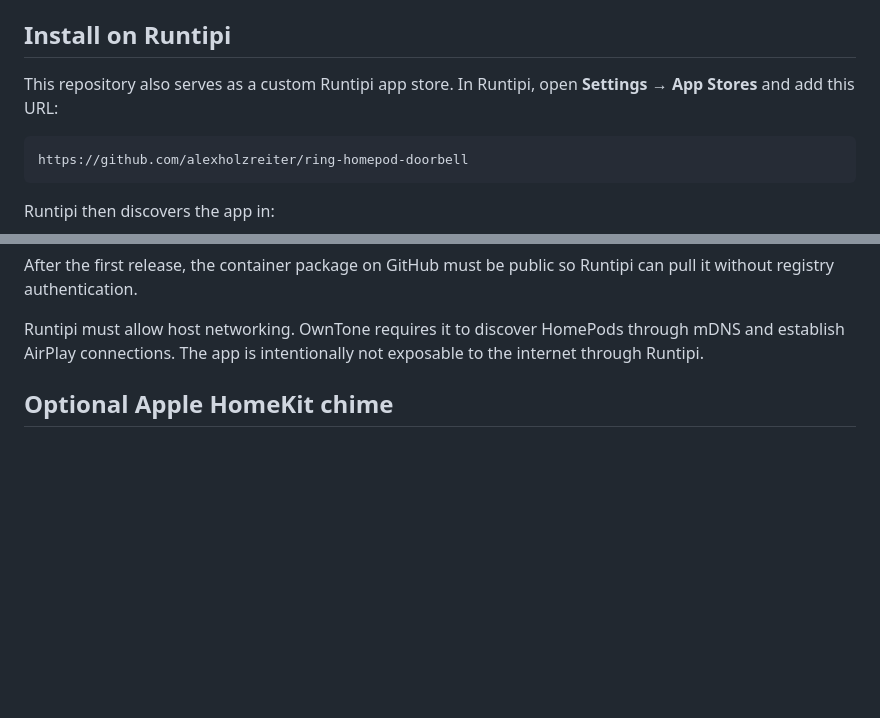
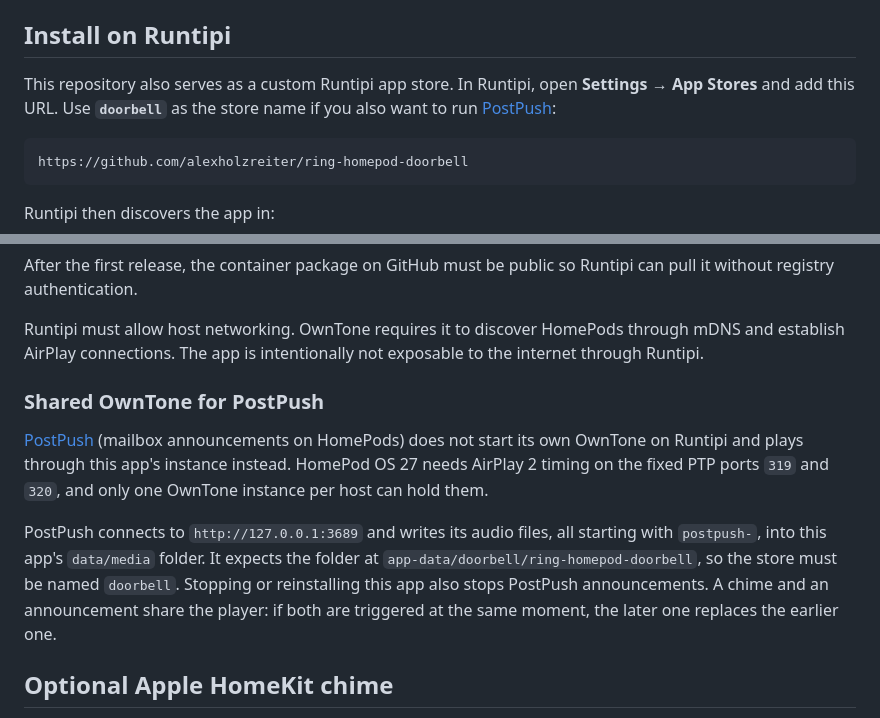
Before and after one commit to alexholzreiter/ring-homepod-doorbell, a Markdown page: README.md, 2 parts joined by grey strips. Drawn GitHub-style; blank space fills up the shorter version.

Commit message:
Document the OwnTone instance shared with PostPush
Co-Authored-By: Claude Opus 5.5 <noreply@anthropic.com>

````diff
--- a/README.md
+++ b/README.md
@@ -86,7 +86,8 @@ Persistent data is stored in `data/`:
 ## Install on Runtipi
 
 This repository also serves as a custom Runtipi app store. In Runtipi, open
-**Settings → App Stores** and add this URL:
+**Settings → App Stores** and add this URL. Use **`doorbell`** as the store
+name if you also want to run [PostPush](https://github.com/alexholzreiter/postpush):
 
 ```text
 https://github.com/alexholzreiter/ring-homepod-doorbell
@@ -122,6 +123,20 @@ Runtipi can pull it without registry authentication.
 Runtipi must allow host networking. OwnTone requires it to discover HomePods
 through mDNS and establish AirPlay connections. The app is intentionally not
 exposable to the internet through Runtipi.
+
+### Shared OwnTone for PostPush
+
+[PostPush](https://github.com/alexholzreiter/postpush) (mailbox announcements on
+HomePods) does not start its own OwnTone on Runtipi and plays through this
+app's instance instead. HomePod OS 27 needs AirPlay 2 timing on the fixed PTP
+ports `319` and `320`, and only one OwnTone instance per host can hold them.
+
+PostPush connects to `http://127.0.0.1:3689` and writes its audio files, all
+starting with `postpush-`, into this app's `data/media` folder. It expects the
+folder at `app-data/doorbell/ring-homepod-doorbell`, so the store must be named
+`doorbell`. Stopping or reinstalling this app also stops PostPush
+announcements. A chime and an announcement share the player: if both are
+triggered at the same moment, the later one replaces the earlier one.
 
 ## Optional Apple HomeKit chime
 
````
